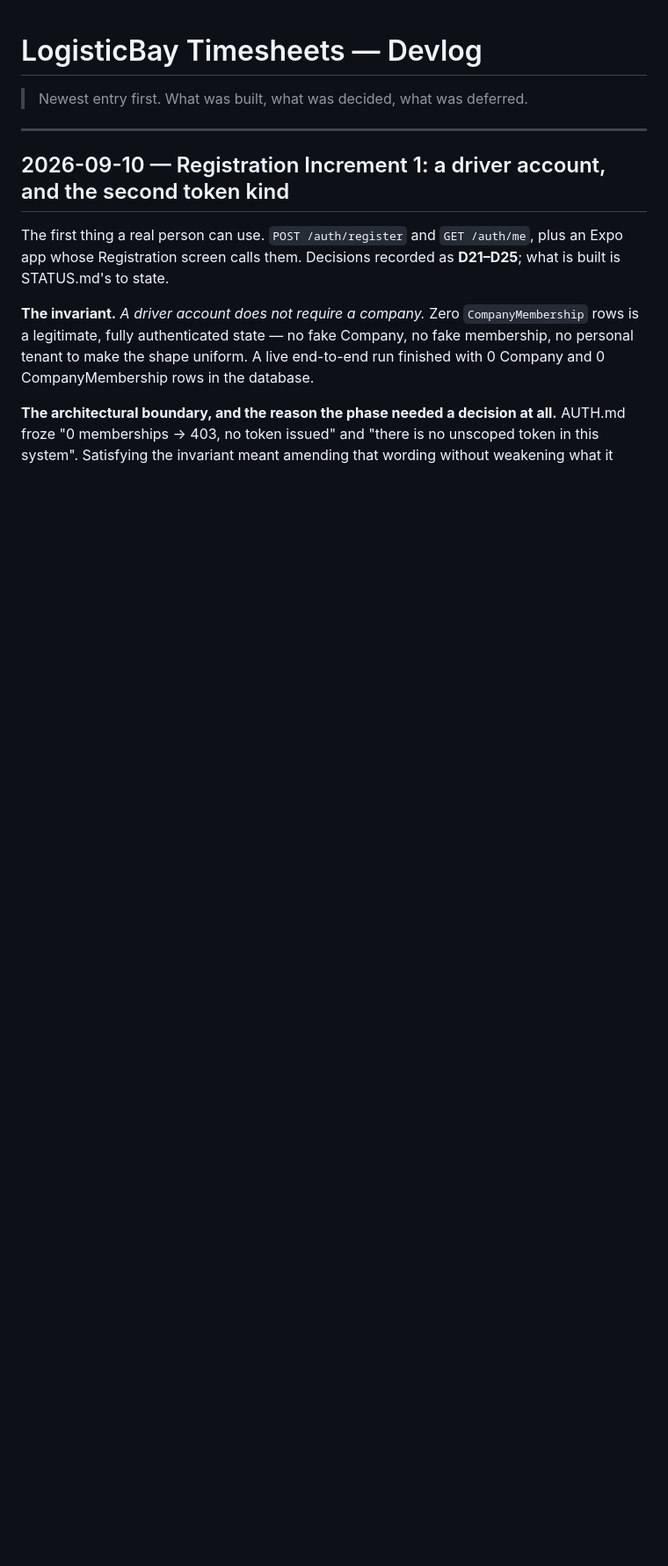
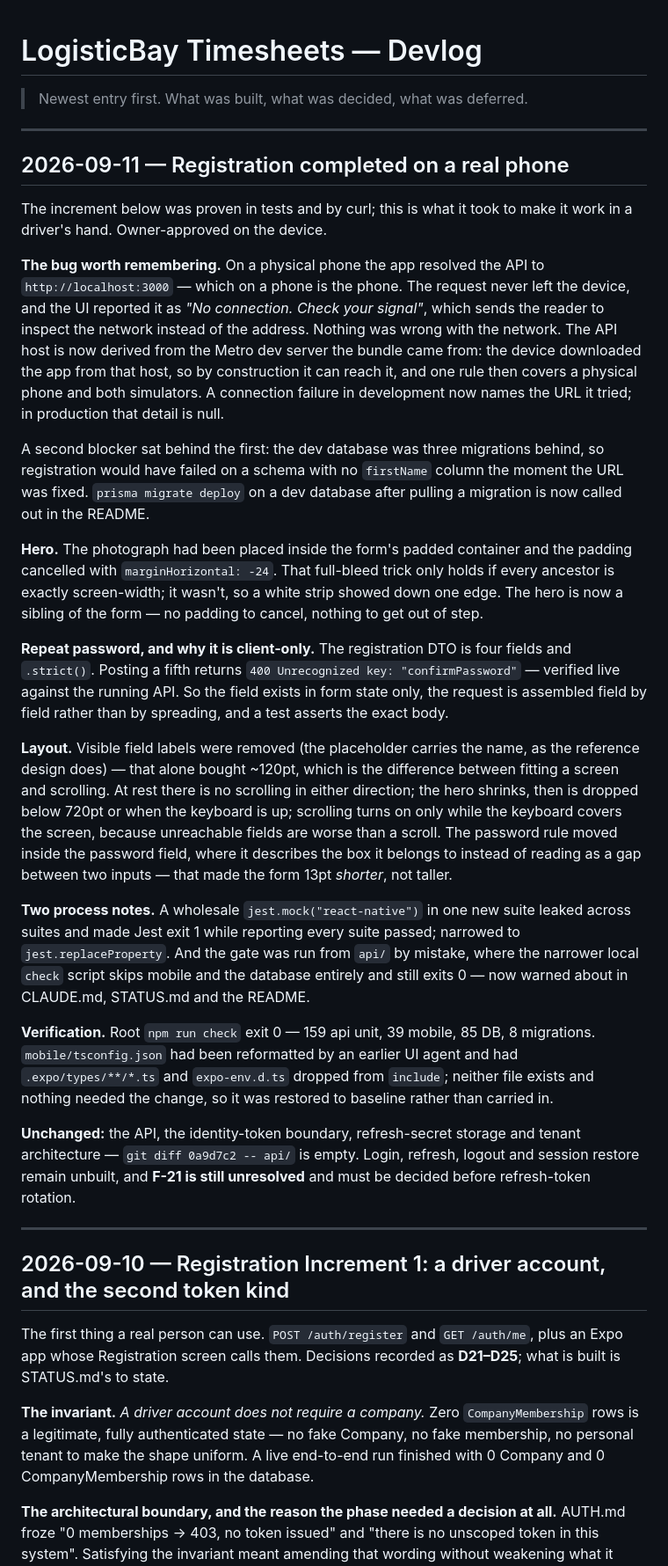
Before and after one commit to Q25ltd/LB-Timesheet, a Markdown page: DEVLOG.md, the part around the change. Shown at 88% size. Drawn GitHub-style; blank space fills up the shorter version.

Commit message:
docs: reconcile mobile registration completion
STATUS.md materially misstated what exists after the registration completion:
it still said the brand hero was a placeholder with no photograph in the repo,
still counted 23 mobile tests, and described a registration screen with no
repeat-password field and no host-resolution behaviour. Only STATUS.md may
describe build state, so it is the file that has to be right.

Recorded: the screen is owner-approved on a physical device; the repeat
password is client-only and a fifth field is refused 400 by the API; the
password rule renders inside the password field; the no-scroll layout
contract and where it deliberately yields to the keyboard; and the Metro-host
API derivation with its development-only diagnostic.

Also written down in three places, because it cost real time twice: run the
gate from the repository ROOT — the api-local `check` skips mobile and the
database and still exits 0.

DEVLOG records the two defects the evidence caught (a hero full-bleed that
left a white edge, and a phone told to reach `localhost`), the two process
traps (a wholesale react-native mock leaking across Jest suites, and the
wrong `check` script), and why `mobile/tsconfig.json` was restored rather
than carried forward.

No decision changed. Login remains unimplemented and F-21 remains unresolved
and deferred — refresh-token rotation still cannot proceed without it.

Co-Authored-By: Claude Opus 5 <noreply@anthropic.com>

```diff
--- a/DEVLOG.md
+++ b/DEVLOG.md
@@ -1,6 +1,68 @@
 # LogisticBay Timesheets — Devlog
 
 > Newest entry first. What was built, what was decided, what was deferred.
+
+---
+
+## 2026-09-11 — Registration completed on a real phone
+
+The increment below was proven in tests and by curl; this is what it took to
+make it work in a driver's hand. Owner-approved on the device.
+
+**The bug worth remembering.** On a physical phone the app resolved the API
+to `http://localhost:3000` — which on a phone is the phone. The request never
+left the device, and the UI reported it as *"No connection. Check your
+signal"*, which sends the reader to inspect the network instead of the
+address. Nothing was wrong with the network. The API host is now derived from
+the Metro dev server the bundle came from: the device downloaded the app from
+that host, so by construction it can reach it, and one rule then covers a
+physical phone and both simulators. A connection failure in development now
+names the URL it tried; in production that detail is null.
+
+A second blocker sat behind the first: the dev database was three migrations
+behind, so registration would have failed on a schema with no `firstName`
+column the moment the URL was fixed. `prisma migrate deploy` on a dev
+database after pulling a migration is now called out in the README.
+
+**Hero.** The photograph had been placed inside the form's padded container
+and the padding cancelled with `marginHorizontal: -24`. That full-bleed trick
+only holds if every ancestor is exactly screen-width; it wasn't, so a white
+strip showed down one edge. The hero is now a sibling of the form — no
+padding to cancel, nothing to get out of step.
+
+**Repeat password, and why it is client-only.** The registration DTO is four
+fields and `.strict()`. Posting a fifth returns `400 Unrecognized key:
+"confirmPassword"` — verified live against the running API. So the field
+exists in form state only, the request is assembled field by field rather
+than by spreading, and a test asserts the exact body.
+
+**Layout.** Visible field labels were removed (the placeholder carries the
+name, as the reference design does) — that alone bought ~120pt, which is the
+difference between fitting a screen and scrolling. At rest there is no
+scrolling in either direction; the hero shrinks, then is dropped below 720pt
+or when the keyboard is up; scrolling turns on only while the keyboard covers
+the screen, because unreachable fields are worse than a scroll. The password
+rule moved inside the password field, where it describes the box it belongs
+to instead of reading as a gap between two inputs — that made the form 13pt
+*shorter*, not taller.
+
+**Two process notes.** A wholesale `jest.mock("react-native")` in one new
+suite leaked across suites and made Jest exit 1 while reporting every suite
+passed; narrowed to `jest.replaceProperty`. And the gate was run from `api/`
+by mistake, where the narrower local `check` script skips mobile and the
+database entirely and still exits 0 — now warned about in CLAUDE.md, STATUS.md
+and the README.
+
+**Verification.** Root `npm run check` exit 0 — 159 api unit, 39 mobile, 85
+DB, 8 migrations. `mobile/tsconfig.json` had been reformatted by an earlier UI
+agent and had `.expo/types/**/*.ts` and `expo-env.d.ts` dropped from
+`include`; neither file exists and nothing needed the change, so it was
+restored to baseline rather than carried in.
+
+**Unchanged:** the API, the identity-token boundary, refresh-secret storage
+and tenant architecture — `git diff 0a9d7c2 -- api/` is empty. Login, refresh,
+logout and session restore remain unbuilt, and **F-21 is still unresolved** and
+must be decided before refresh-token rotation.
 
 ---
 
```
Also changed, not shown: STATUS.md (+15 -9 lines).
